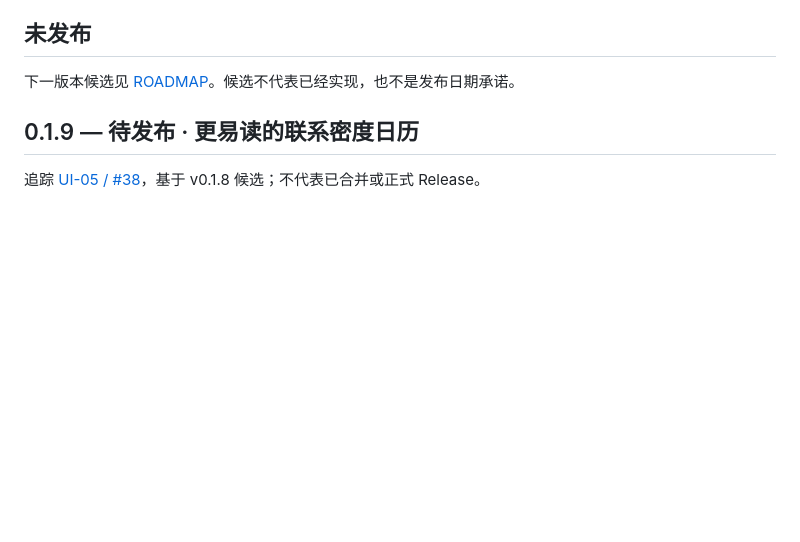
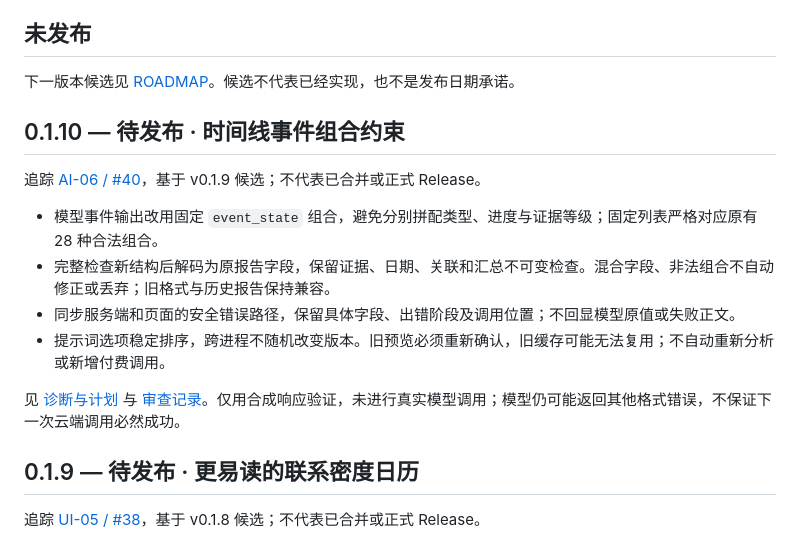
Before and after one commit to weihaoting123-ctrl/human-online-relationships, a Markdown page: CHANGELOG.md, the part around the change. Drawn GitHub-style; blank space fills up the shorter version.

Commit message:
fix(ai): atomic timeline event states (v0.1.10 candidate)

```diff
--- a/CHANGELOG.md
+++ b/CHANGELOG.md
@@ -5,6 +5,17 @@
 ## 未发布
 
 下一版本候选见 [ROADMAP](ROADMAP.md)。候选不代表已经实现，也不是发布日期承诺。
+
+## 0.1.10 — 待发布 · 时间线事件组合约束
+
+追踪 [AI-06 / #40](https://github.com/weihaoting123-ctrl/human-online-relationships/issues/40)，基于 v0.1.9 候选；不代表已合并或正式 Release。
+
+- 模型事件输出改用固定 `event_state` 组合，避免分别拼配类型、进度与证据等级；固定列表严格对应原有 28 种合法组合。
+- 完整检查新结构后解码为原报告字段，保留证据、日期、关联和汇总不可变检查。混合字段、非法组合不自动修正或丢弃；旧格式与历史报告保持兼容。
+- 同步服务端和页面的安全错误路径，保留具体字段、出错阶段及调用位置；不回显模型原值或失败正文。
+- 提示词选项稳定排序，跨进程不随机改变版本。旧预览必须重新确认，旧缓存可能无法复用；不自动重新分析或新增付费调用。
+
+见 [诊断与计划](docs/plans/2026-09-15-atomic-event-state.md) 与 [审查记录](docs/reviews/v0.1.10-review.md)。仅用合成响应验证，未进行真实模型调用；模型仍可能返回其他格式错误，不保证下一次云端调用必然成功。
 
 ## 0.1.9 — 待发布 · 更易读的联系密度日历
 
```
